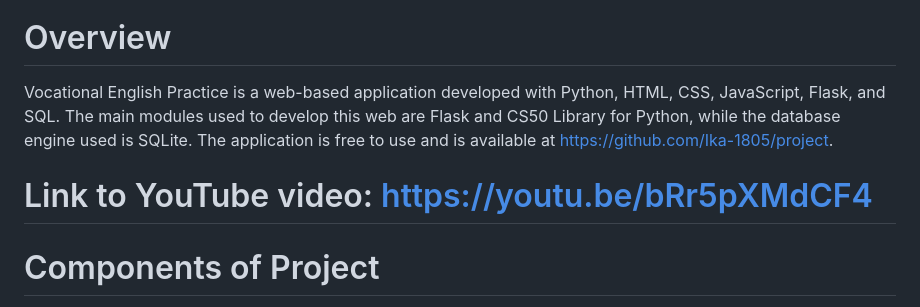
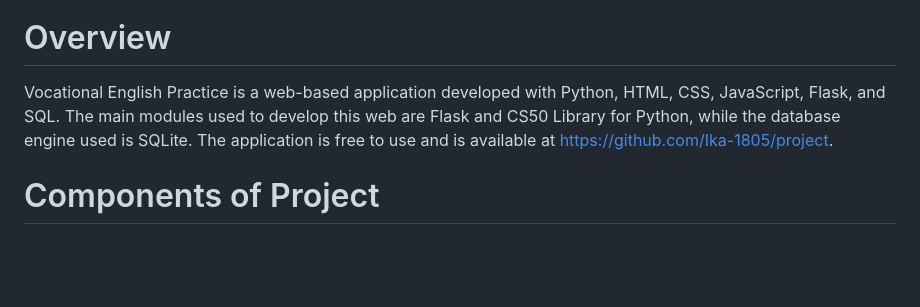
Before and after one commit to Ika-1805/project, a Markdown page: DESIGN.md, the part around the change. GitHub-like rendering; blank space fills up the shorter version.

```diff
--- a/DESIGN.md
+++ b/DESIGN.md
@@ -1,6 +1,5 @@
 # Overview
 Vocational English Practice is a web-based application developed with Python, HTML, CSS, JavaScript, Flask, and SQL. The main modules used to develop this web are Flask and CS50 Library for Python, while the database engine used is SQLite. The application is free to use and is available at https://github.com/Ika-1805/project.
-# Link to YouTube video:  https://youtu.be/bRr5pXMdCF4
 # Components of Project
 * My project is a web-based application consisting of 22 pages with 22 HTML files.
 * The home page (index.html) shows the main webpage which contains navbars and a button to go to the other web pages.
```
